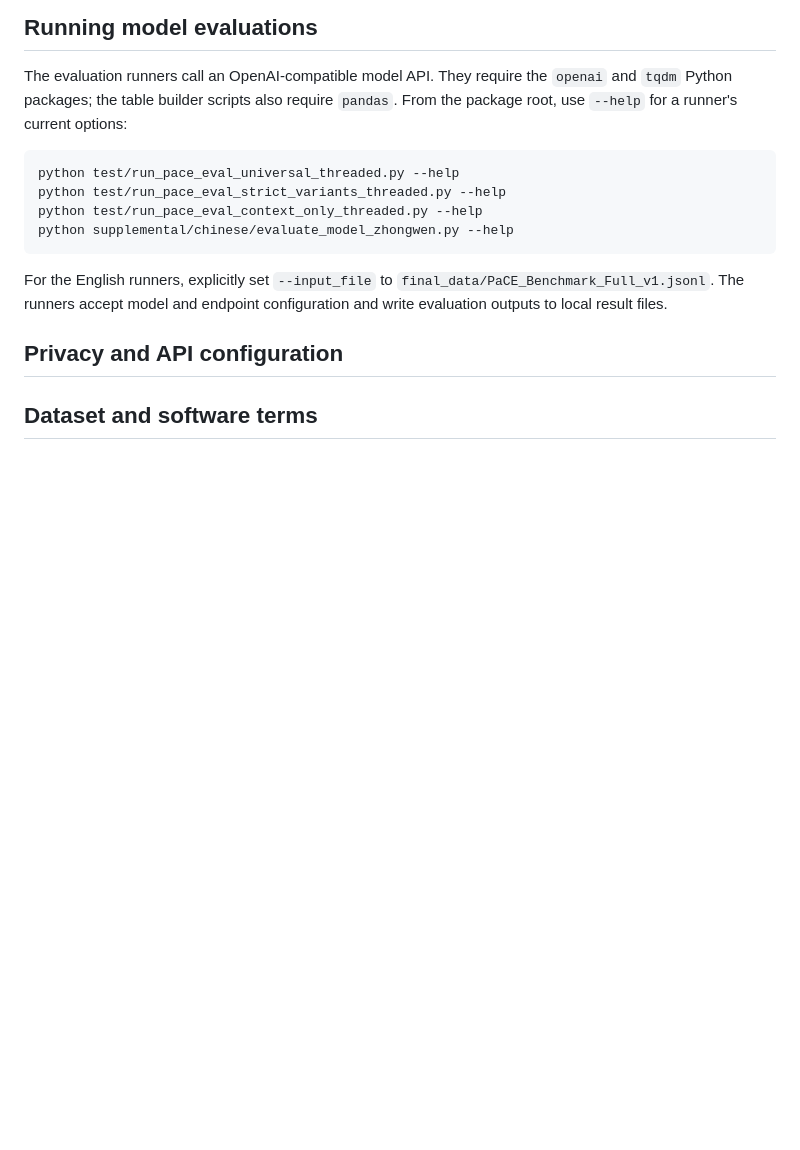
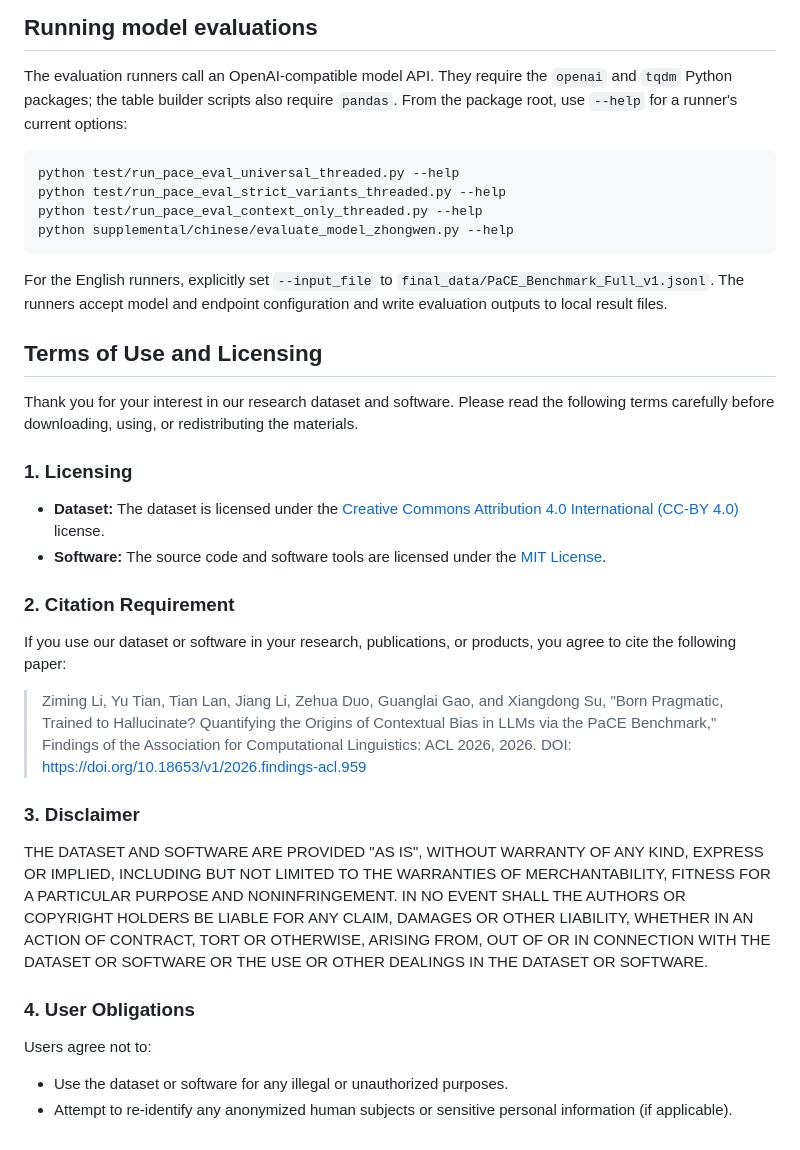
Before and after one commit to 20011007/Born-Pragmatic-Trained-to-Hallucinate-, a Markdown page: README.md, the part around the change. GitHub-like rendering; blank space fills up the shorter version.

```diff
--- a/README.md
+++ b/README.md
@@ -67,7 +67,24 @@ python supplemental/chinese/evaluate_model_zhongwen.py --help
 
 For the English runners, explicitly set `--input_file` to `final_data/PaCE_Benchmark_Full_v1.jsonl`. The runners accept model and endpoint configuration and write evaluation outputs to local result files.
 
-## Privacy and API configuration
+## Terms of Use and Licensing
 
+Thank you for your interest in our research dataset and software. Please read the following terms carefully before downloading, using, or redistributing the materials.
 
-## Dataset and software terms
+### 1. Licensing
+- **Dataset:** The dataset is licensed under the [Creative Commons Attribution 4.0 International (CC-BY 4.0)](https://creativecommons.org/licenses/by/4.0/) license.
+- **Software:** The source code and software tools are licensed under the [MIT License](https://opensource.org/licenses/MIT).
+
+### 2. Citation Requirement
+If you use our dataset or software in your research, publications, or products, you agree to cite the following paper:
+
+> Ziming Li, Yu Tian, Tian Lan, Jiang Li, Zehua Duo, Guanglai Gao, and Xiangdong Su, "Born Pragmatic, Trained to Hallucinate? Quantifying the Origins of Contextual Bias in LLMs via the PaCE Benchmark," Findings of the Association for Computational Linguistics: ACL 2026, 2026.
+> DOI: https://doi.org/10.18653/v1/2026.findings-acl.959
+
+### 3. Disclaimer
+THE DATASET AND SOFTWARE ARE PROVIDED "AS IS", WITHOUT WARRANTY OF ANY KIND, EXPRESS OR IMPLIED, INCLUDING BUT NOT LIMITED TO THE WARRANTIES OF MERCHANTABILITY, FITNESS FOR A PARTICULAR PURPOSE AND NONINFRINGEMENT. IN NO EVENT SHALL THE AUTHORS OR COPYRIGHT HOLDERS BE LIABLE FOR ANY CLAIM, DAMAGES OR OTHER LIABILITY, WHETHER IN AN ACTION OF CONTRACT, TORT OR OTHERWISE, ARISING FROM, OUT OF OR IN CONNECTION WITH THE DATASET OR SOFTWARE OR THE USE OR OTHER DEALINGS IN THE DATASET OR SOFTWARE.
+
+### 4. User Obligations
+Users agree not to:
+- Use the dataset or software for any illegal or unauthorized purposes.
+- Attempt to re-identify any anonymized human subjects or sensitive personal information (if applicable).
```
